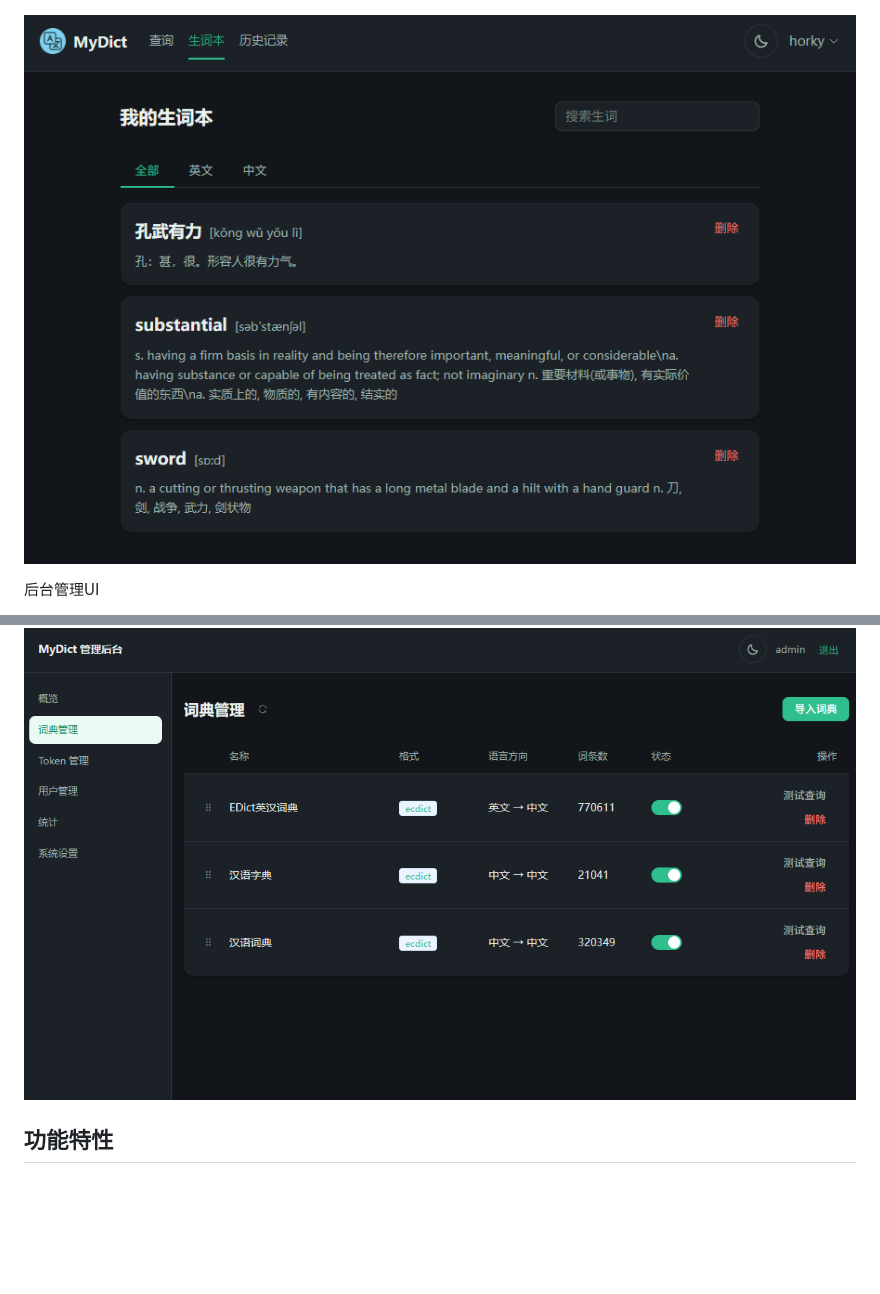
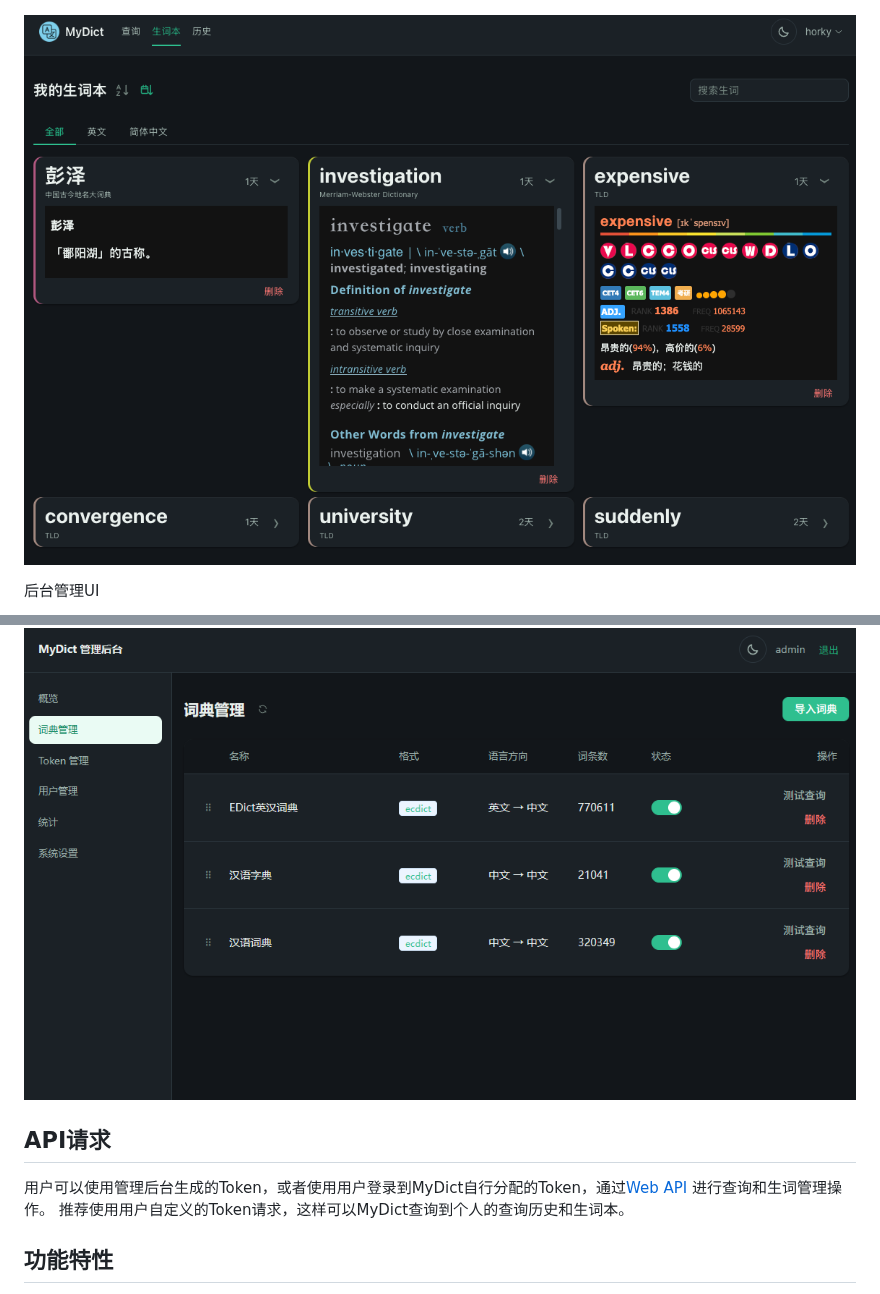
Before and after one commit to PoxenStudio/mydict, a Markdown page: README.md, 2 parts joined by grey strips. Rendered like a GitHub page; pictures changed too: document/vocabs_ui.png; blank space fills up the shorter version.

```diff
--- a/README.md
+++ b/README.md
@@ -24,6 +24,10 @@
 <p align="center">
   <img src="document/admin_ui.png" alt="Admin UI" />
 </p>
+
+## API请求
+用户可以使用管理后台生成的Token，或者使用用户登录到MyDict自行分配的Token，通过[Web API](./document/WebAPI.md) 进行查询和生词管理操作。
+推荐使用用户自定义的Token请求，这样可以MyDict查询到个人的查询历史和生词本。
 
 ## 功能特性
 
```
Also changed, not shown: document/WebAPI.md (added, +279 -0 lines), 1 other file.
